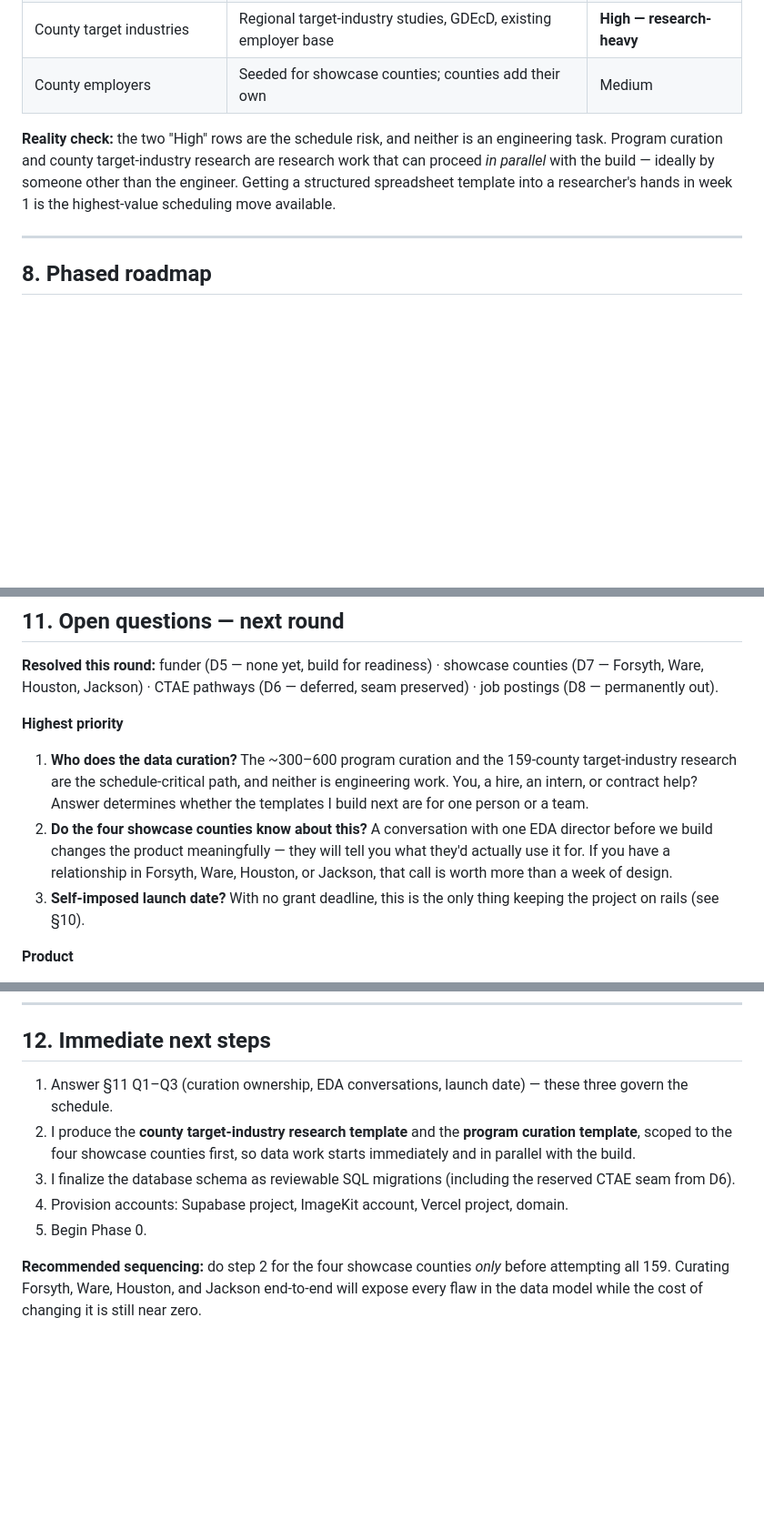
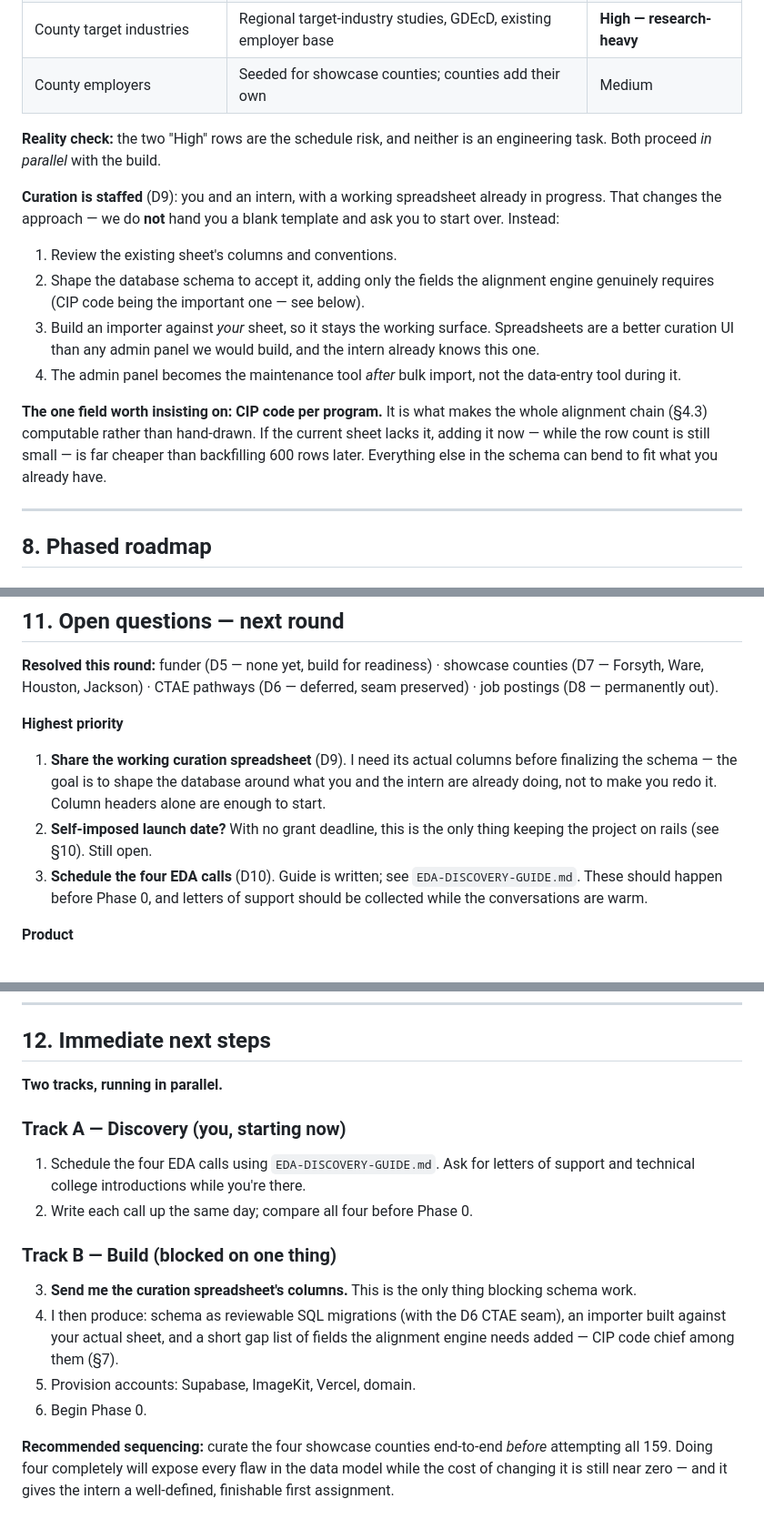
Before and after one commit to focoworks30040/statewidepathwayexplorer, a Markdown page: docs/PROJECT-PLAN.md, 3 parts joined by grey strips. Shown at 91% size. Rendered like a GitHub page; blank space fills up the shorter version.

```diff
--- a/docs/PROJECT-PLAN.md
+++ b/docs/PROJECT-PLAN.md
@@ -296,7 +298,16 @@ Bandwidth is the ImageKit cost driver. Named transformations (a bounded set of v
 | County target industries | Regional target-industry studies, GDEcD, existing employer base | **High — research-heavy** |
 | County employers | Seeded for showcase counties; counties add their own | Medium |
 
-**Reality check:** the two "High" rows are the schedule risk, and neither is an engineering task. Program curation and county target-industry research are research work that can proceed *in parallel* with the build — ideally by someone other than the engineer. Getting a structured spreadsheet template into a researcher's hands in week 1 is the highest-value scheduling move available.
+**Reality check:** the two "High" rows are the schedule risk, and neither is an engineering task. Both proceed *in parallel* with the build.
+
+**Curation is staffed** (D9): you and an intern, with a working spreadsheet already in progress. That changes the approach — we do **not** hand you a blank template and ask you to start over. Instead:
+
+1. Review the existing sheet's columns and conventions.
+2. Shape the database schema to accept it, adding only the fields the alignment engine genuinely requires (CIP code being the important one — see below).
+3. Build an importer against *your* sheet, so it stays the working surface. Spreadsheets are a better curation UI than any admin panel we would build, and the intern already knows this one.
+4. The admin panel becomes the maintenance tool *after* bulk import, not the data-entry tool during it.
+
+**The one field worth insisting on: CIP code per program.** It is what makes the whole alignment chain (§4.3) computable rather than hand-drawn. If the current sheet lacks it, adding it now — while the row count is still small — is far cheaper than backfilling 600 rows later. Everything else in the schema can bend to fit what you already have.
 
 ---
 
@@ -362,9 +373,9 @@ Deliberately **not** building yet: a funder-specific dashboard, logic model, or
 
 **Highest priority**
 
-1. **Who does the data curation?** The ~300–600 program curation and the 159-county target-industry research are the schedule-critical path, and neither is engineering work. You, a hire, an intern, or contract help? Answer determines whether the templates I build next are for one person or a team.
-2. **Do the four showcase counties know about this?** A conversation with one EDA director before we build changes the product meaningfully — they will tell you what they'd actually use it for. If you have a relationship in Forsyth, Ware, Houston, or Jackson, that call is worth more than a week of design.
-3. **Self-imposed launch date?** With no grant deadline, this is the only thing keeping the project on rails (see §10).
+1. **Share the working curation spreadsheet** (D9). I need its actual columns before finalizing the schema — the goal is to shape the database around what you and the intern are already doing, not to make you redo it. Column headers alone are enough to start.
+2. **Self-imposed launch date?** With no grant deadline, this is the only thing keeping the project on rails (see §10). Still open.
+3. **Schedule the four EDA calls** (D10). Guide is written; see `EDA-DISCOVERY-GUIDE.md`. These should happen before Phase 0, and letters of support should be collected while the conversations are warm.
 
 **Product**
 
@@ -383,10 +394,16 @@ Deliberately **not** building yet: a funder-specific dashboard, logic model, or
 
 ## 12. Immediate next steps
 
-1. Answer §11 Q1–Q3 (curation ownership, EDA conversations, launch date) — these three govern the schedule.
-2. I produce the **county target-industry research template** and the **program curation template**, scoped to the four showcase counties first, so data work starts immediately and in parallel with the build.
-3. I finalize the database schema as reviewable SQL migrations (including the reserved CTAE seam from D6).
-4. Provision accounts: Supabase project, ImageKit account, Vercel project, domain.
-5. Begin Phase 0.
+**Two tracks, running in parallel.**
 
-**Recommended sequencing:** do step 2 for the four showcase counties *only* before attempting all 159. Curating Forsyth, Ware, Houston, and Jackson end-to-end will expose every flaw in the data model while the cost of changing it is still near zero.
+### Track A — Discovery (you, starting now)
+1. Schedule the four EDA calls using `EDA-DISCOVERY-GUIDE.md`. Ask for letters of support and technical college introductions while you're there.
+2. Write each call up the same day; compare all four before Phase 0.
+
+### Track B — Build (blocked on one thing)
+3. **Send me the curation spreadsheet's columns.** This is the only thing blocking schema work.
+4. I then produce: schema as reviewable SQL migrations (with the D6 CTAE seam), an importer built against your actual sheet, and a short gap list of fields the alignment engine needs added — CIP code chief among them (§7).
+5. Provision accounts: Supabase, ImageKit, Vercel, domain.
+6. Begin Phase 0.
+
+**Recommended sequencing:** curate the four showcase counties end-to-end *before* attempting all 159. Doing four completely will expose every flaw in the data model while the cost of changing it is still near zero — and it gives the intern a well-defined, finishable first assignment.
```
Also changed, not shown: other parts of docs/PROJECT-PLAN.md (+2 -0 lines), docs/EDA-DISCOVERY-GUIDE.md (added, +94 -0 lines).
